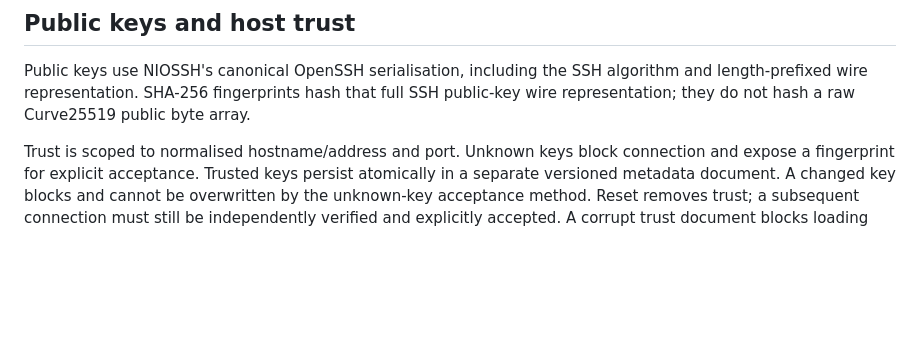
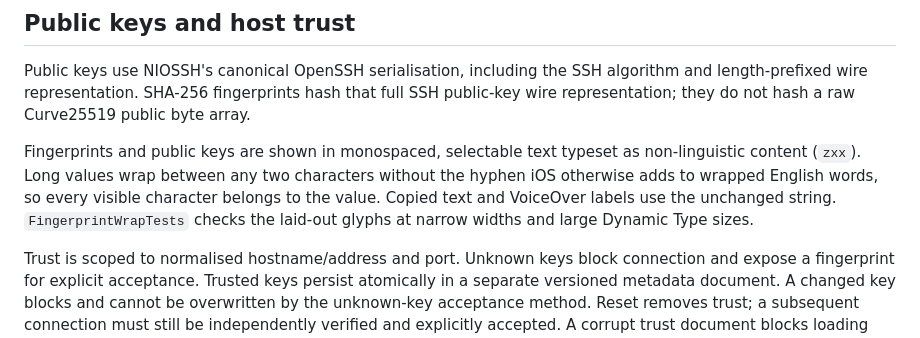
Before and after one commit to eyeb0l/RemoteFiles, a Markdown page: docs/KEY_SUPPORT.md, the part around the change. Rendered like a GitHub page; blank space fills up the shorter version.

```diff
--- a/docs/KEY_SUPPORT.md
+++ b/docs/KEY_SUPPORT.md
@@ -29,4 +29,6 @@ An encrypted import retains its original encrypted representation in Keychain. I
 
 Public keys use NIOSSH's canonical OpenSSH serialisation, including the SSH algorithm and length-prefixed wire representation. SHA-256 fingerprints hash that full SSH public-key wire representation; they do not hash a raw Curve25519 public byte array.
 
+Fingerprints and public keys are shown in monospaced, selectable text typeset as non-linguistic content (`zxx`). Long values wrap between any two characters without the hyphen iOS otherwise adds to wrapped English words, so every visible character belongs to the value. Copied text and VoiceOver labels use the unchanged string. `FingerprintWrapTests` checks the laid-out glyphs at narrow widths and large Dynamic Type sizes.
+
 Trust is scoped to normalised hostname/address and port. Unknown keys block connection and expose a fingerprint for explicit acceptance. Trusted keys persist atomically in a separate versioned metadata document. A changed key blocks and cannot be overwritten by the unknown-key acceptance method. Reset removes trust; a subsequent connection must still be independently verified and explicitly accepted. A corrupt trust document blocks loading rather than silently discarding previous trust. The asynchronous transport validator completes without holding a networking event loop open for UI interaction.
```
Also changed, not shown: docs/screenshots/fingerprint-wrap/after-default.jpg (added), docs/screenshots/fingerprint-wrap/after-larger-text.jpg (added), docs/screenshots/fingerprint-wrap/before-default.jpg (added), docs/screenshots/fingerprint-wrap/before-larger-text.jpg (added), 7 other files.
